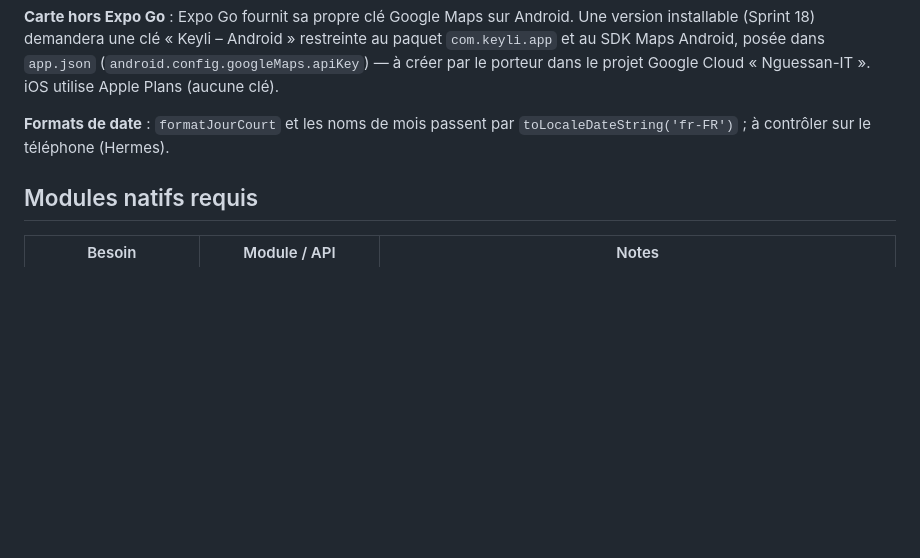
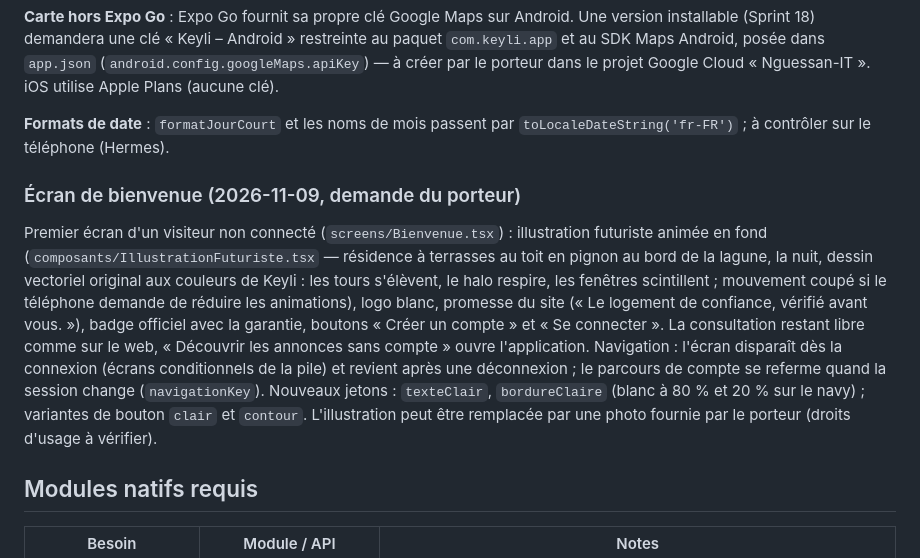
Before and after one commit to Karl-Fiacre/keyli-app, a Markdown page: docs/MODULES/mobile.md, the part around the change. Drawn GitHub-style; blank space fills up the shorter version.

Commit message:
Documenter l'écran de bienvenue mobile et la vérification du déploiement
Co-Authored-By: Claude Opus 5.5 <noreply@anthropic.com>

```diff
--- a/docs/MODULES/mobile.md
+++ b/docs/MODULES/mobile.md
@@ -111,6 +111,23 @@ porteur dans le projet Google Cloud « Nguessan-IT ». iOS utilise Apple Plans
 **Formats de date** : `formatJourCourt` et les noms de mois passent par
 `toLocaleDateString('fr-FR')` ; à contrôler sur le téléphone (Hermes).
 
+### Écran de bienvenue (2026-11-09, demande du porteur)
+Premier écran d'un visiteur non connecté (`screens/Bienvenue.tsx`) :
+illustration futuriste animée en fond (`composants/IllustrationFuturiste.tsx`
+— résidence à terrasses au toit en pignon au bord de la lagune, la nuit,
+dessin vectoriel original aux couleurs de Keyli : les tours s'élèvent, le
+halo respire, les fenêtres scintillent ; mouvement coupé si le téléphone
+demande de réduire les animations), logo blanc, promesse du site (« Le
+logement de confiance, vérifié avant vous. »), badge officiel avec la
+garantie, boutons « Créer un compte » et « Se connecter ». La consultation
+restant libre comme sur le web, « Découvrir les annonces sans compte » ouvre
+l'application. Navigation : l'écran disparaît dès la connexion (écrans
+conditionnels de la pile) et revient après une déconnexion ; le parcours de
+compte se referme quand la session change (`navigationKey`). Nouveaux
+jetons : `texteClair`, `bordureClaire` (blanc à 80 % et 20 % sur le navy) ;
+variantes de bouton `clair` et `contour`. L'illustration peut être remplacée
+par une photo fournie par le porteur (droits d'usage à vérifier).
+
 ## Modules natifs requis
 | Besoin | Module / API | Notes |
 |---|---|---|
```
Also changed, not shown: docs/etat_avancement.md (+11 -0 lines).
